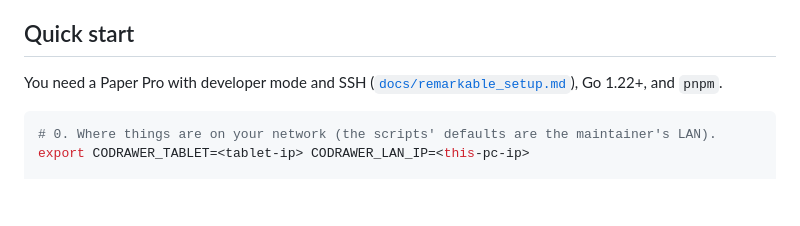
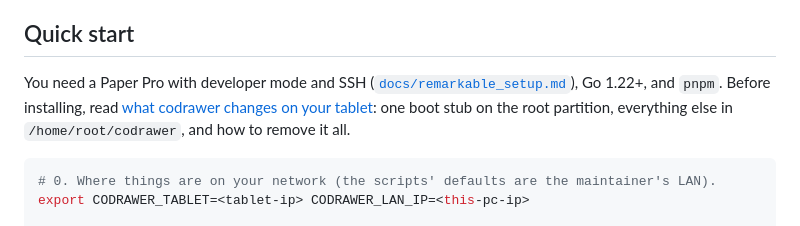
Before and after one commit to Caerii/codrawer-bridge, a Markdown page: README.md, the part around the change. GitHub-like rendering; blank space fills up the shorter version.

````diff
--- a/README.md
+++ b/README.md
@@ -69,7 +69,9 @@ It is the hardware half of Superintelligent Group's fluid-interface plan
 ## Quick start
 
 You need a Paper Pro with developer mode and SSH ([`docs/remarkable_setup.md`](docs/remarkable_setup.md)),
-Go 1.22+, and `pnpm`.
+Go 1.22+, and `pnpm`. Before installing, read
+[what codrawer changes on your tablet](docs/what-codrawer-changes.md): one boot stub on the root
+partition, everything else in `/home/root/codrawer`, and how to remove it all.
 
 ```bash
 # 0. Where things are on your network (the scripts' defaults are the maintainer's LAN).
````
Also changed, not shown: docs/what-codrawer-changes.md (added, +149 -0 lines).
